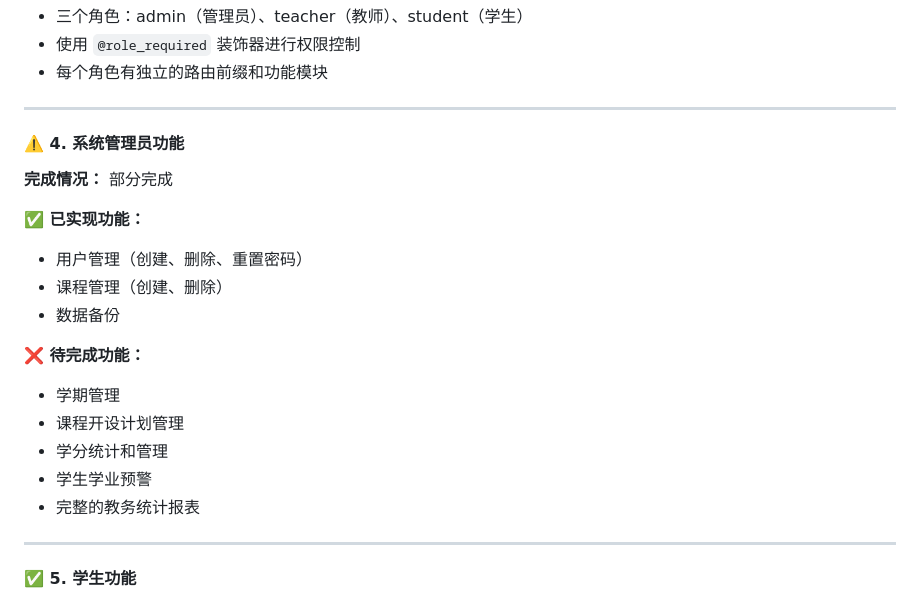
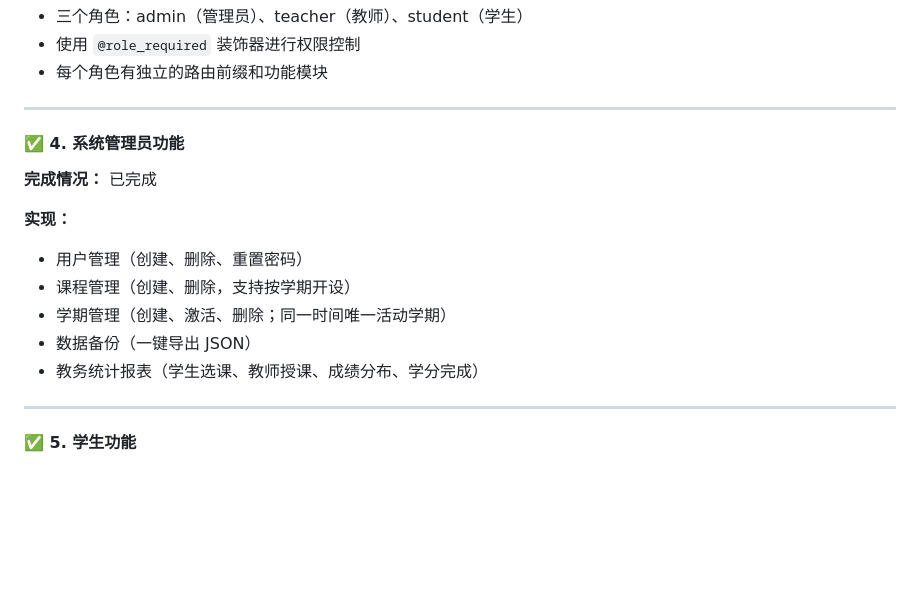
Before and after one commit to lzclzclzclzclzclzc/Course_Selection_System, a Markdown page: README.md, the part around one of its changes. Drawn GitHub-style; blank space fills up the shorter version.

```diff
--- a/README.md
+++ b/README.md
@@ -58,20 +58,15 @@
 
 ---
 
-#### ⚠️ 4. 系统管理员功能
-**完成情况：** 部分完成
+#### ✅ 4. 系统管理员功能
+**完成情况：** 已完成
 
-**✅ 已实现功能：**
+**实现：**
 - 用户管理（创建、删除、重置密码）
-- 课程管理（创建、删除）
-- 数据备份
-
-**❌ 待完成功能：**
-- 学期管理
-- 课程开设计划管理
-- 学分统计和管理
-- 学生学业预警
-- 完整的教务统计报表
+- 课程管理（创建、删除，支持按学期开设）
+- 学期管理（创建、激活、删除；同一时间唯一活动学期）
+- 数据备份（一键导出 JSON）
+- 教务统计报表（学生选课、教师授课、成绩分布、学分完成）
 
 ---
 
```
Also changed, not shown: other parts of README.md (+27 -32 lines).
